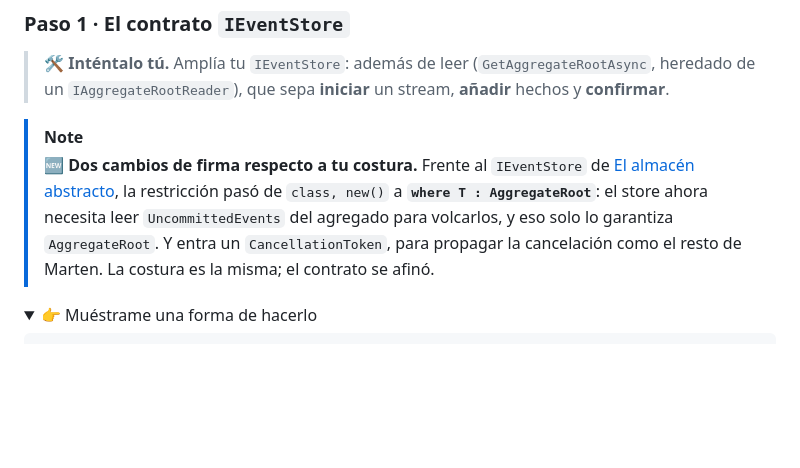
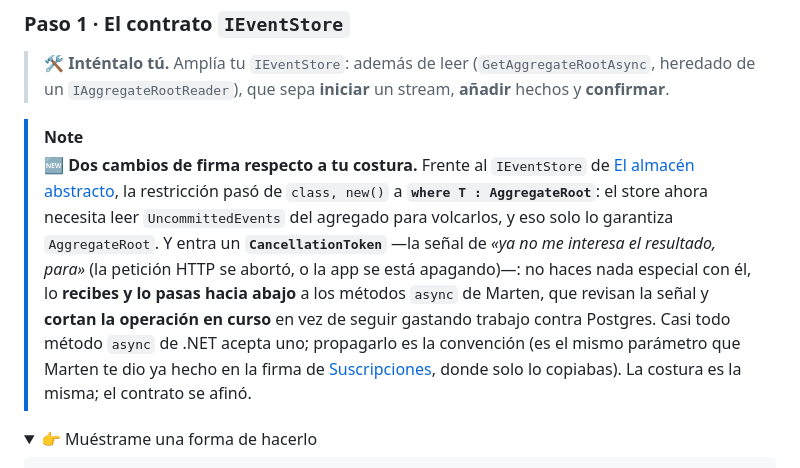
Before and after one commit to didierymartinez/dev-to-prod-workshop, a Markdown page: workshop-event-sourcing/secciones/el-almacen-de-la-plantilla.md, the part around the change. Drawn GitHub-style; folded sections open; blank space fills up the shorter version.

Commit message:
docs: clarify CancellationToken usage in event store and refine optional Marten configuration notes

```diff
--- a/workshop-event-sourcing/secciones/el-almacen-de-la-plantilla.md
+++ b/workshop-event-sourcing/secciones/el-almacen-de-la-plantilla.md
@@ -22,7 +22,7 @@ Si tratas los dos igual, o creas un stream que ya existe (choque) o intentas añ
 > 🛠️ **Inténtalo tú.** Amplía tu `IEventStore`: además de leer (`GetAggregateRootAsync`, heredado de un `IAggregateRootReader`), que sepa **iniciar** un stream, **añadir** hechos y **confirmar**.
 
 > [!NOTE]
-> 🆕 **Dos cambios de firma respecto a tu costura.** Frente al `IEventStore` de [El almacén abstracto](el-almacen-abstracto.md), la restricción pasó de `class, new()` a **`where T : AggregateRoot`**: el store ahora necesita leer `UncommittedEvents` del agregado para volcarlos, y eso solo lo garantiza `AggregateRoot`. Y entra un `CancellationToken`, para propagar la cancelación como el resto de Marten. La costura es la misma; el contrato se afinó.
+> 🆕 **Dos cambios de firma respecto a tu costura.** Frente al `IEventStore` de [El almacén abstracto](el-almacen-abstracto.md), la restricción pasó de `class, new()` a **`where T : AggregateRoot`**: el store ahora necesita leer `UncommittedEvents` del agregado para volcarlos, y eso solo lo garantiza `AggregateRoot`. Y entra un **`CancellationToken`** —la señal de *«ya no me interesa el resultado, para»* (la petición HTTP se abortó, o la app se está apagando)—: no haces nada especial con él, lo **recibes y lo pasas hacia abajo** a los métodos `async` de Marten, que revisan la señal y **cortan la operación en curso** en vez de seguir gastando trabajo contra Postgres. Casi todo método `async` de .NET acepta uno; propagarlo es la convención (es el mismo parámetro que Marten te dio ya hecho en la firma de [Suscripciones](suscripciones.md), donde solo lo copiabas). La costura es la misma; el contrato se afinó.
 
 <details>
 <summary>👉 Muéstrame una forma de hacerlo</summary>
```
Also changed, not shown: workshop-event-sourcing/secciones/el-swap.md (+4 -4 lines).
